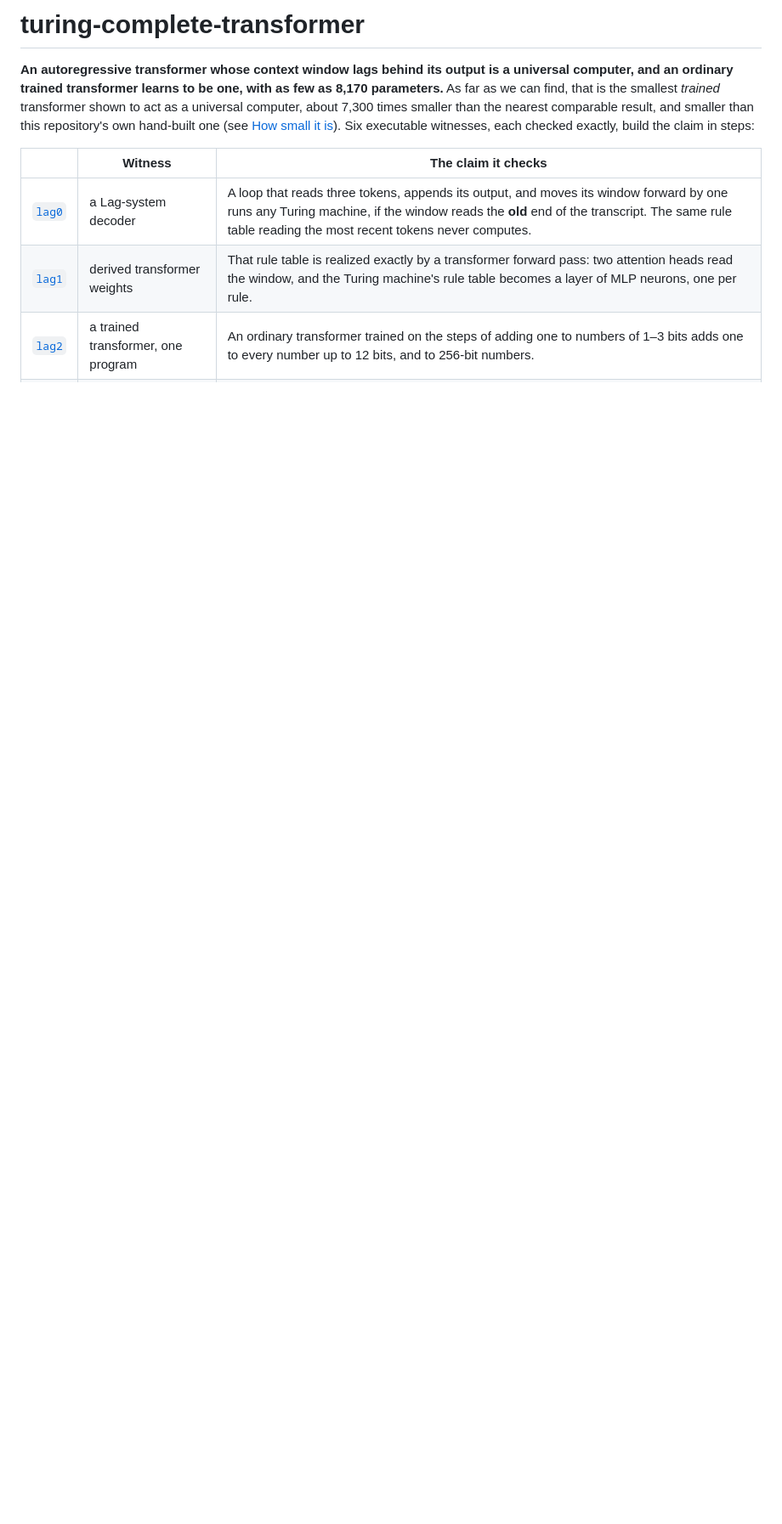
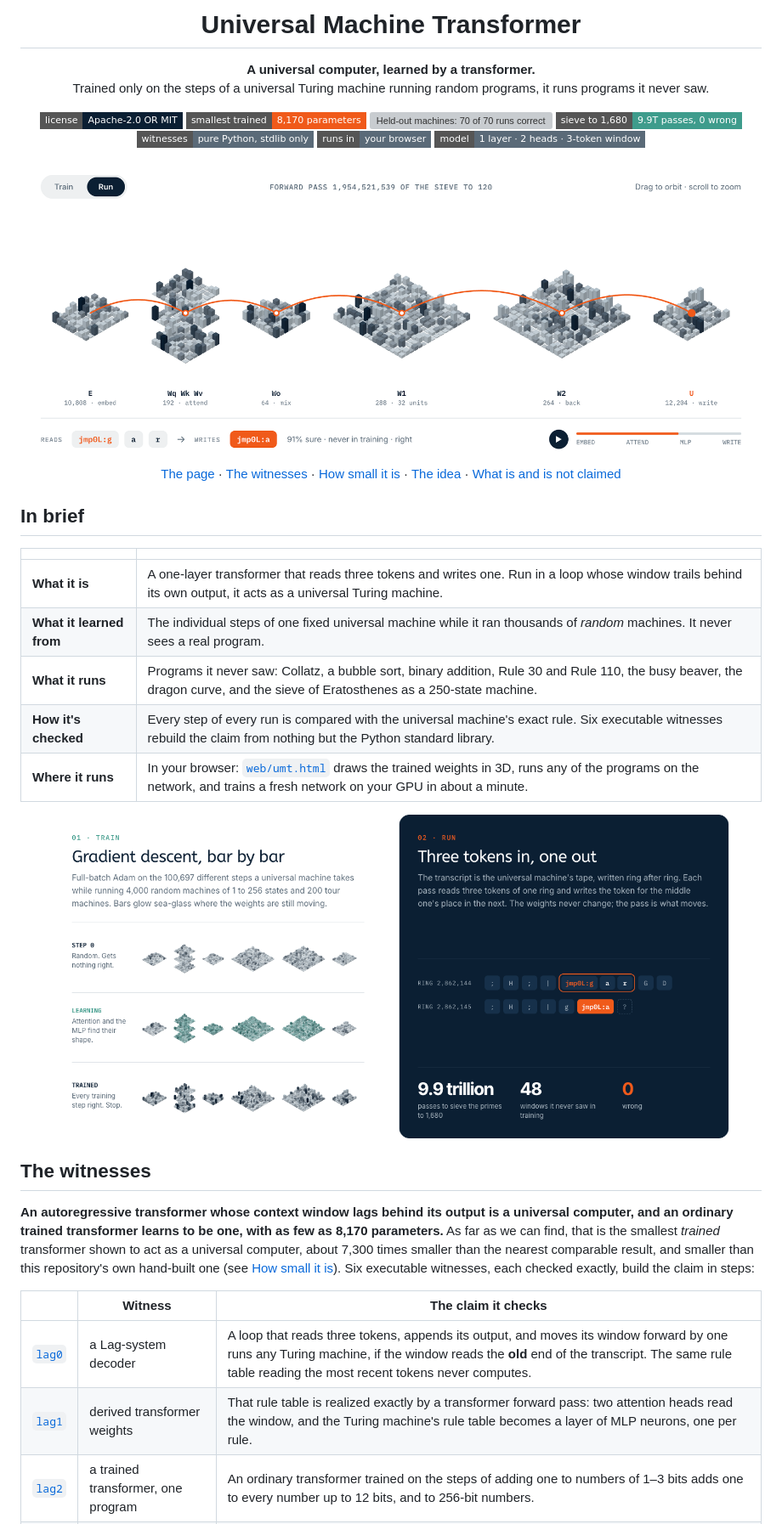
Before and after one commit to jaredef/universal-machine-transformer, a Markdown page: README.md, the part around one of its changes. Shown at 85% size. GitHub-like rendering; pictures changed too: docs/img/stage.png (added), docs/img/two-lives.png (added); badges without logos; blank space fills up the shorter version; grey boxes are pictures that could not be loaded.

```diff
--- a/README.md
+++ b/README.md
@@ -1,4 +1,38 @@
-# turing-complete-transformer
+<div align="center">
+
+# Universal Machine Transformer
+
+**A universal computer, learned by a transformer.**<br>
+Trained only on the steps of a universal Turing machine running random programs, it runs programs it never saw.
+
+[![License: Apache-2.0 OR MIT](https://img.shields.io/badge/license-Apache--2.0%20OR%20MIT-0B1F33?style=flat-square)](#license)
+[![Smallest trained: 8,170 parameters](https://img.shields.io/badge/smallest%20trained-8%2C170%20parameters-F05A1A?style=flat-square)](#how-small-it-is)
+[![Held-out machines: 70 of 70 runs correct](https://img.shields.io/badge/held--out%20machines-70%2F70%20runs%20correct-3E9C8C?style=flat-square)](machines/lag3)
+[![Sieve to 1,680: 9.9 trillion passes, 0 wrong](https://img.shields.io/badge/sieve%20to%201%2C680-9.9T%20passes%2C%200%20wrong-3E9C8C?style=flat-square)](experiments/big-program)
+<br>
+[![Witnesses: pure Python, standard library](https://img.shields.io/badge/witnesses-pure%20Python%2C%20stdlib%20only-5A6A78?style=flat-square&logo=python&logoColor=white)](#how-the-witnesses-work)
+[![Runs in your browser: three.js and WebGPU](https://img.shields.io/badge/runs%20in-your%20browser-5A6A78?style=flat-square&logo=threedotjs&logoColor=white)](web/umt.html)
+[![One layer, two heads, a window of three tokens](https://img.shields.io/badge/model-1%20layer%20%C2%B7%202%20heads%20%C2%B7%203--token%20window-5A6A78?style=flat-square)](#the-idea)
+
+<img src="docs/img/stage.png" alt="The trained network's weights drawn as six blocks of bars, embedding to output, with the path of one forward pass in orange" width="100%">
+
+[The page](web/umt.html) · [The witnesses](#the-witnesses) · [How small it is](#how-small-it-is) · [The idea](#the-idea) · [What is and is not claimed](#what-is-and-is-not-claimed)
+
+</div>
+
+## In brief
+
+| | |
+|---|---|
+| **What it is** | A one-layer transformer that reads three tokens and writes one. Run in a loop whose window trails behind its own output, it acts as a universal Turing machine. |
+| **What it learned from** | The individual steps of one fixed universal machine while it ran thousands of *random* machines. It never sees a real program. |
+| **What it runs** | Programs it never saw: Collatz, a bubble sort, binary addition, Rule 30 and Rule 110, the busy beaver, the dragon curve, and the sieve of Eratosthenes as a 250-state machine. |
+| **How it's checked** | Every step of every run is compared with the universal machine's exact rule. Six executable witnesses rebuild the claim from nothing but the Python standard library. |
+| **Where it runs** | In your browser: [`web/umt.html`](web/umt.html) draws the trained weights in 3D, runs any of the programs on the network, and trains a fresh network on your GPU in about a minute. |
+
+<img src="docs/img/two-lives.png" alt="Two panels: training, where gradient descent moves the weights, and running, where three tokens of the transcript go in and one comes out" width="100%">
+
+## The witnesses
 
 **An autoregressive transformer whose context window lags behind its output is a universal computer, and an ordinary
 trained transformer learns to be one, with as few as 8,170 parameters.** As far as we can find, that is the smallest
```
Also changed, not shown: other parts of README.md (+11 -4 lines), 20 other files.
